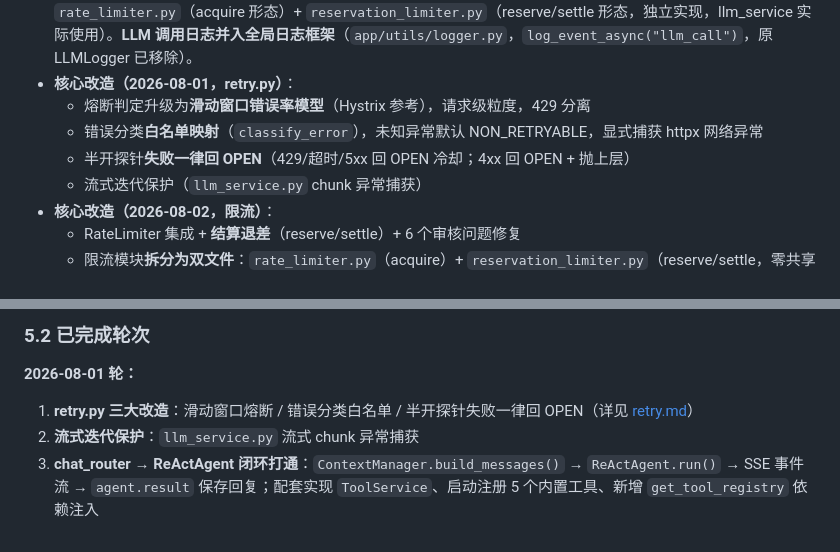
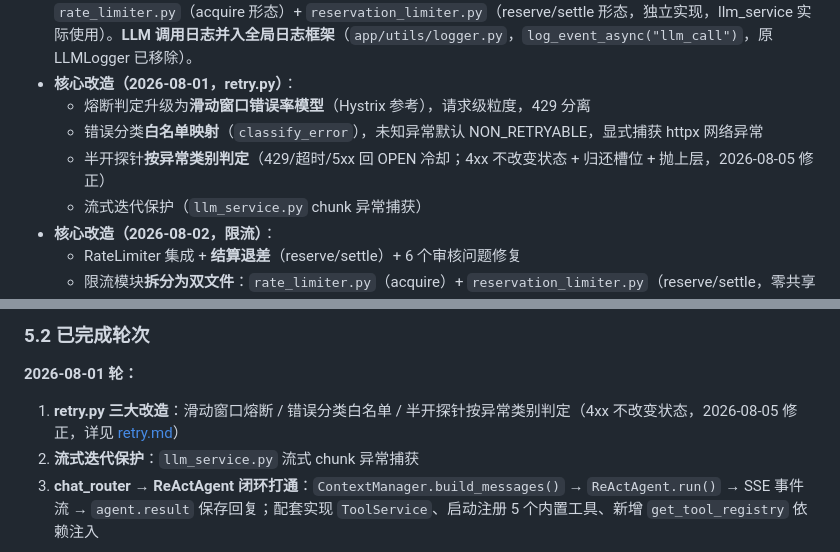
Before and after one commit to ZXP3220180336/agent-forge, a Markdown page: docs/HANDOFF.md, 2 parts joined by grey strips. GitHub-like rendering.

Commit message:
docs: retry.md 去重精简 + 同步 4xx 探针修复描述
retry.md（去重精简，738→614 行）：
- 合并独立附录（问题1/半开探针）进「改造记录与工业实践」
- 删除「关键边界说明」重复段，语义并入边界情况
- 修复记录表 + 附录重复收敛为一张改造记录总表
- 讨论与决策两个 Q4 重编号 Q1-Q5
- 正文只描述当前行为，历史问题收敛到改造记录总表

4xx 探针修复同步（2026-08-05）：
- 核心概念结果分类表：4xx 改「不改变状态 + release_probe + raise」
- 新增 release_probe 方法表行、状态机细节、mermaid、边界情况
- 改造记录总表新增 2026-08-05 行 + 工业实践 4xx 立场更新
- llm.md 已实现 bullet + 恢复 FAQ；HANDOFF.md L88/L178 更新

Co-Authored-By: Claude <noreply@anthropic.com>

```diff
--- a/docs/HANDOFF.md
+++ b/docs/HANDOFF.md
@@ -85,7 +85,7 @@ API 层（FastAPI 路由）
 - **核心改造（2026-08-01，retry.py）**：
   - 熔断判定升级为**滑动窗口错误率模型**（Hystrix 参考），请求级粒度，429 分离
   - 错误分类**白名单映射**（`classify_error`），未知异常默认 NON_RETRYABLE，显式捕获 httpx 网络异常
-  - 半开探针**失败一律回 OPEN**（429/超时/5xx 回 OPEN 冷却；4xx 回 OPEN + 抛上层）
+  - 半开探针**按异常类别判定**（429/超时/5xx 回 OPEN 冷却；4xx 不改变状态 + 归还槽位 + 抛上层，2026-08-05 修正）
   - 流式迭代保护（`llm_service.py` chunk 异常捕获）
 - **核心改造（2026-08-02，限流）**：
   - RateLimiter 集成 + **结算退差**（reserve/settle）+ 6 个审核问题修复
@@ -175,7 +175,7 @@ API 层（FastAPI 路由）
 
 **2026-08-01 轮：**
 
-1. **retry.py 三大改造**：滑动窗口熔断 / 错误分类白名单 / 半开探针失败一律回 OPEN（详见 [retry.md](service_doc/llm_doc/retry.md)）
+1. **retry.py 三大改造**：滑动窗口熔断 / 错误分类白名单 / 半开探针按异常类别判定（4xx 不改变状态，2026-08-05 修正，详见 [retry.md](service_doc/llm_doc/retry.md)）
 2. **流式迭代保护**：`llm_service.py` 流式 chunk 异常捕获
 3. **chat_router → ReActAgent 闭环打通**：`ContextManager.build_messages()` → `ReActAgent.run()` → SSE 事件流 → `agent.result` 保存回复；配套实现 `ToolService`、启动注册 5 个内置工具、新增 `get_tool_registry` 依赖注入
 
```
Also changed, not shown: 2 other files.
